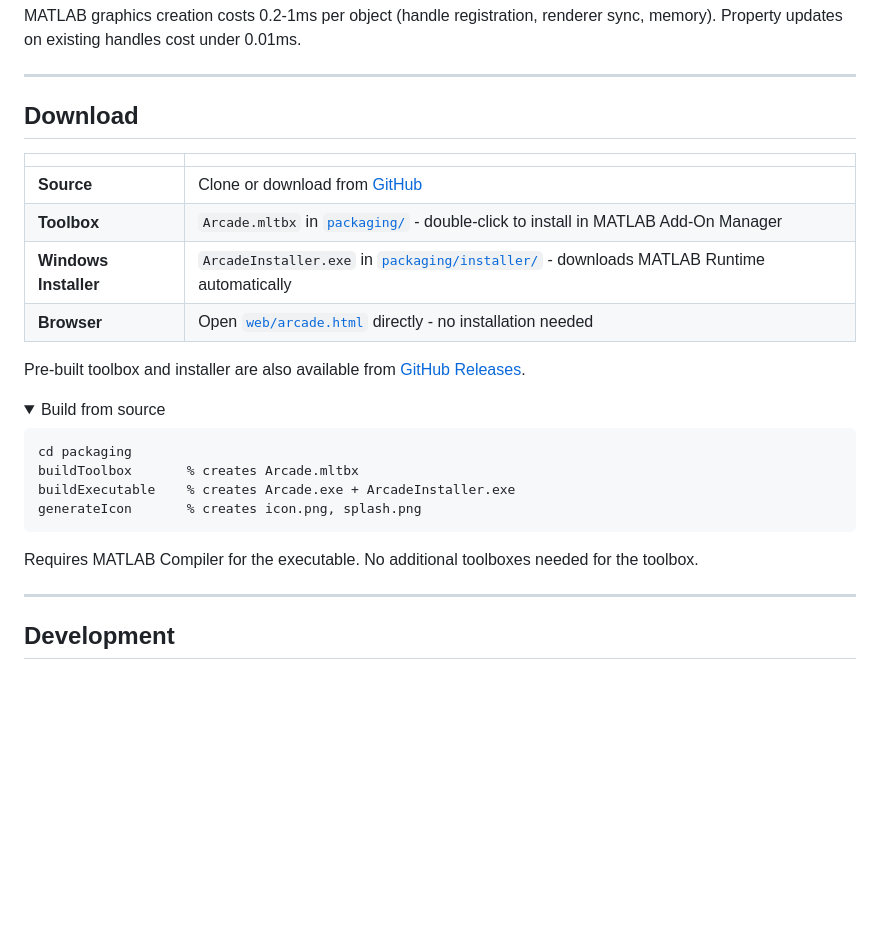
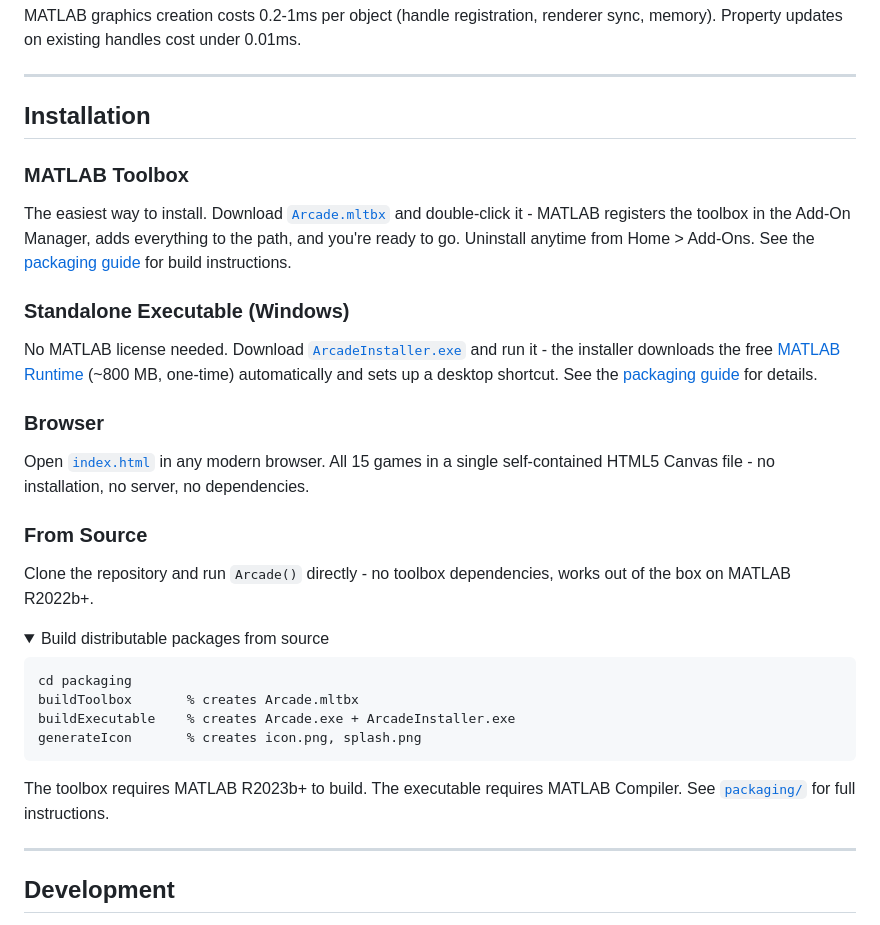
Before and after one commit to Vasileios-Bellos/Arcade, a Markdown page: README.md, the part around the change. Drawn GitHub-style; folded sections open; blank space fills up the shorter version.

Commit message:
README: Installation section with toolbox, executable, browser, and source instructions

````diff
--- a/README.md
+++ b/README.md
@@ -280,19 +280,26 @@ MATLAB graphics creation costs 0.2-1ms per object (handle registration, renderer
 
 ---
 
-## Download
+## Installation
 
-| | |
-|---|---|
-| **Source** | Clone or download from [GitHub](https://github.com/) |
-| **Toolbox** | `Arcade.mltbx` in [`packaging/`](packaging/) - double-click to install in MATLAB Add-On Manager |
-| **Windows Installer** | `ArcadeInstaller.exe` in [`packaging/installer/`](packaging/installer/) - downloads MATLAB Runtime automatically |
-| **Browser** | Open [`web/arcade.html`](web/arcade.html) directly - no installation needed |
+### MATLAB Toolbox
 
-Pre-built toolbox and installer are also available from [GitHub Releases](https://github.com/).
+The easiest way to install. Download [`Arcade.mltbx`](packaging/Arcade.mltbx) and double-click it - MATLAB registers the toolbox in the Add-On Manager, adds everything to the path, and you're ready to go. Uninstall anytime from Home > Add-Ons. See the [packaging guide](packaging/) for build instructions.
+
+### Standalone Executable (Windows)
+
+No MATLAB license needed. Download [`ArcadeInstaller.exe`](packaging/installer/ArcadeInstaller.exe) and run it - the installer downloads the free [MATLAB Runtime](https://www.mathworks.com/products/compiler/matlab-runtime.html) (~800 MB, one-time) automatically and sets up a desktop shortcut. See the [packaging guide](packaging/) for details.
+
+### Browser
+
+Open [`index.html`](index.html) in any modern browser. All 15 games in a single self-contained HTML5 Canvas file - no installation, no server, no dependencies.
+
+### From Source
+
+Clone the repository and run `Arcade()` directly - no toolbox dependencies, works out of the box on MATLAB R2022b+.
 
 <details>
-<summary>Build from source</summary>
+<summary>Build distributable packages from source</summary>
 
 ```matlab
 cd packaging
@@ -301,7 +308,7 @@ buildExecutable    % creates Arcade.exe + ArcadeInstaller.exe
 generateIcon       % creates icon.png, splash.png
 ```
 
-Requires MATLAB Compiler for the executable. No additional toolboxes needed for the toolbox.
+The toolbox requires MATLAB R2023b+ to build. The executable requires MATLAB Compiler. See [`packaging/`](packaging/) for full instructions.
 
 </details>
 
````
